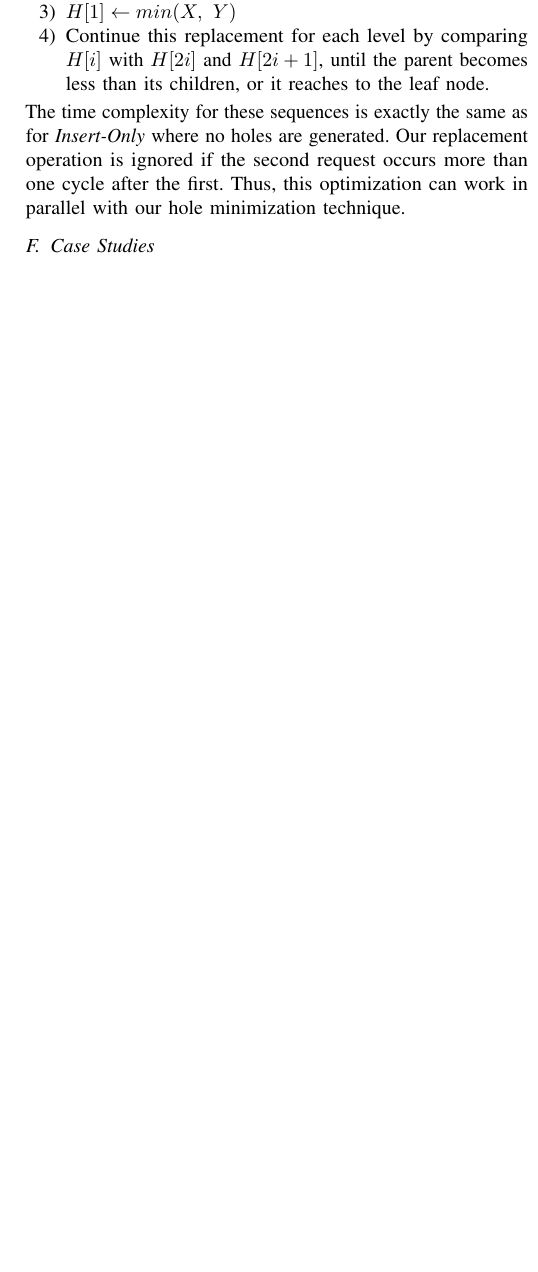
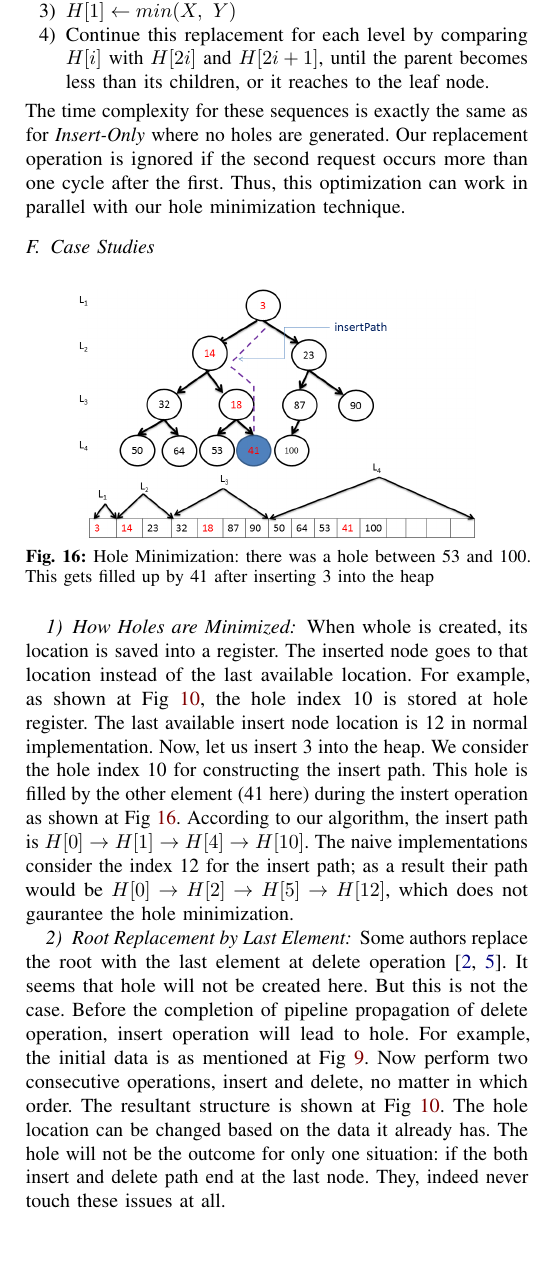
Before and after one commit to alammonjur/sc16, a LaTeX paper (sc16.tex, which reads impl.tex): part of one column of page 8 of 10 before the commit and part of one column of page 8 of 11 after it, cut so that both start at the same text, the shorter picture padded with empty space. Compiled offline with pdfLaTeX; a missing font is replaced by an installed copy or a similar font; a LaTeX package or settings file that is missing is left out.

Commit message:
case study

```diff
--- a/impl.tex
+++ b/impl.tex
@@ -347,7 +347,24 @@ The time complexity for these sequences is exactly the same as for {\it Insert-O
 Our replacement operation is ignored if the second request occurs more than one cycle after the first.
 Thus, this optimization can work in parallel with our hole minimization technique.
 
+
 \subsection{Case Studies}
+\subsubsection{How Holes are Minimized}
+\begin{figure}[!ht]
+  \centering
+  \includegraphics[width=7cm]{fig/fillhole.png}
+      \caption{Hole Minimization: there was a hole between 53 and 100. This gets filled up by 41 after inserting 3 into the heap}
+    \label{fillhole}
+\end{figure}
+When whole is created, its location is saved into a register. The inserted node goes to that location instead of the last available location. For example, as shown at Fig \ref{hole-latches}, the hole index 10 is stored at hole register. The last available insert node location is 12 in normal implementation. Now, let us insert 3 into the heap. We consider the hole index 10 for constructing the insert path.  This hole is filled by the other element (41 here) during the instert operation as shown at Fig \ref{fillhole}. According to our algorithm, the insert path is $H[0] \rightarrow  H[1] \rightarrow H[4] \rightarrow H[10]$. The naive implementations consider the index 12 for the insert path; as a result their path would be  $H[0] \rightarrow  H[2] \rightarrow H[5] \rightarrow H[12]$, which does not gaurantee the hole minimization.
+
+\subsubsection{Root Replacement by Last Element}
+Some authors replace the root with the last element at delete operation \cite{hw2,hw3}. It seems that hole will not be created here. But this is not the case. Before the completion of pipeline propagation of delete operation, insert operation will lead to hole. For example, the initial data is as mentioned at Fig \ref{fig7}. Now perform two consecutive operations, insert and delete, no matter in which order. The resultant structure is shown at Fig \ref{hole-latches}. The hole location can be changed based on the data it already has. The hole will not be the outcome for only one situation: if the both insert and delete path end at the last node. They, indeed never touch these issues at all.
+
+It seems that the replacement techniques we used at the previous section may solve this hole problem here. Because, there are no new data to be deleted, only root is replaced by the newly inserted element. But the next delete will be stalled till the completion of the operation of the full pipelined path. Here, the replacement can be apply only when the last location gets its correct element.
+
+We can resolve these holes by using $\beta_{max}$ number of register banks each of with $\beta$ bits leangth, where $\beta_{max}$ is the maximum depth of the heap. For example, to simulate $2^{32}$ numbers of nodes, only 32 numbers of registers each having 32-bit leangth is enough. As we mentined, root replacement technique stall the pipeline cycle more and it stronlgly deploy three element comparision at each level of the heap, we avoid root replacement technique. We remove the root at the first cycle and replace the root by the least element of its children at the next cycle. Eventually, the previous of the last level element is replaced by the last level element. I say that whole is creted if the last level element which goes up the previous level is not the last element of the heap. We store this hole location into a register for the use of the next insert instruction. In case of delete followed by insert instruction {\it DI} (if the both instructions are available before the delete starts), this can be considered as replace of root by the insert element rather than root's children.
+
 \subsubsection{Worst Case Scenario}
 To fill any possible number of holes, $2^{\beta_{max}-1} - 1$ registers are required, as the last level can have up to $2^{\beta_{max}-1}$ nodes.
 However, dedicating this many registers to address the worst case scenario wastes hardware storage, which is the very problem we are minimizing.
```
Also changed, not shown: fig/fillhole.png (added), fig/skiphole.png (added), 2 other files.
